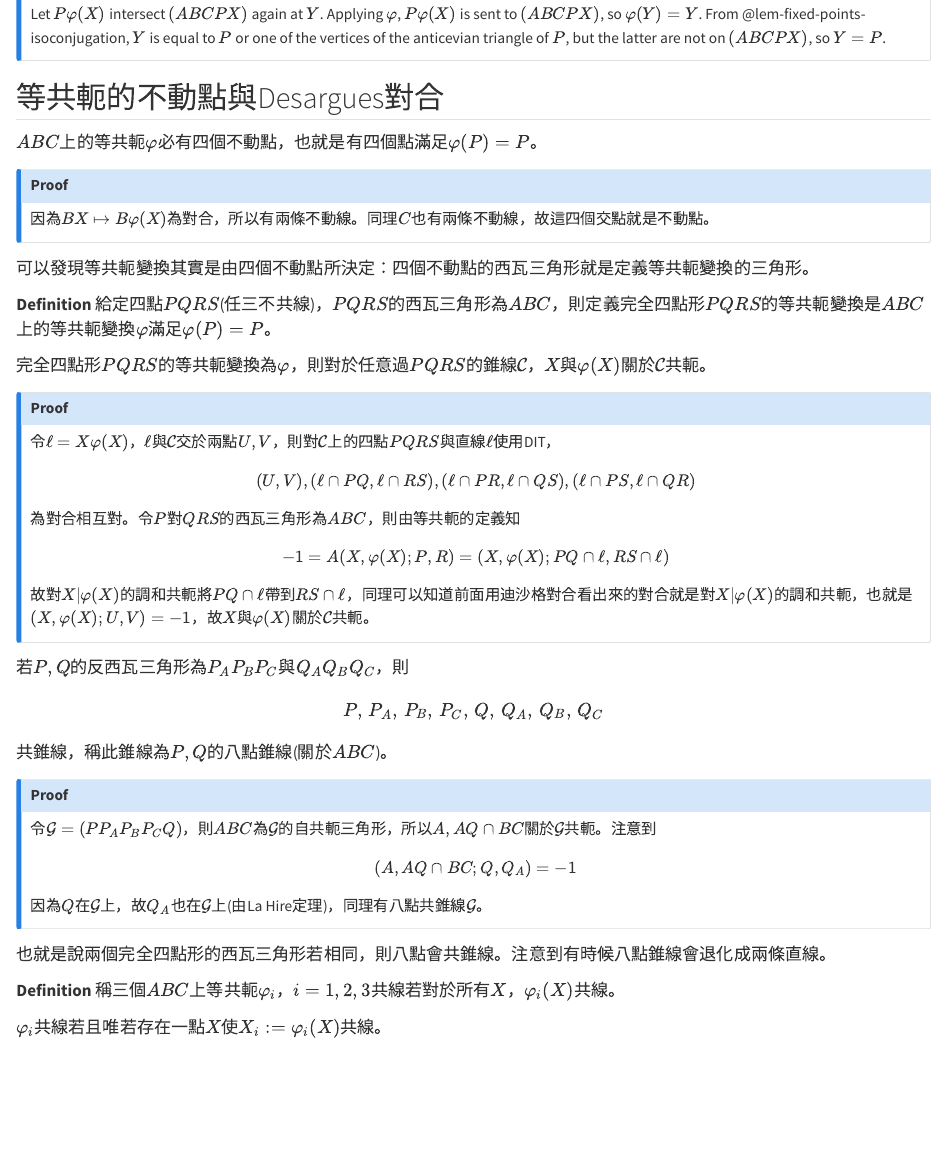
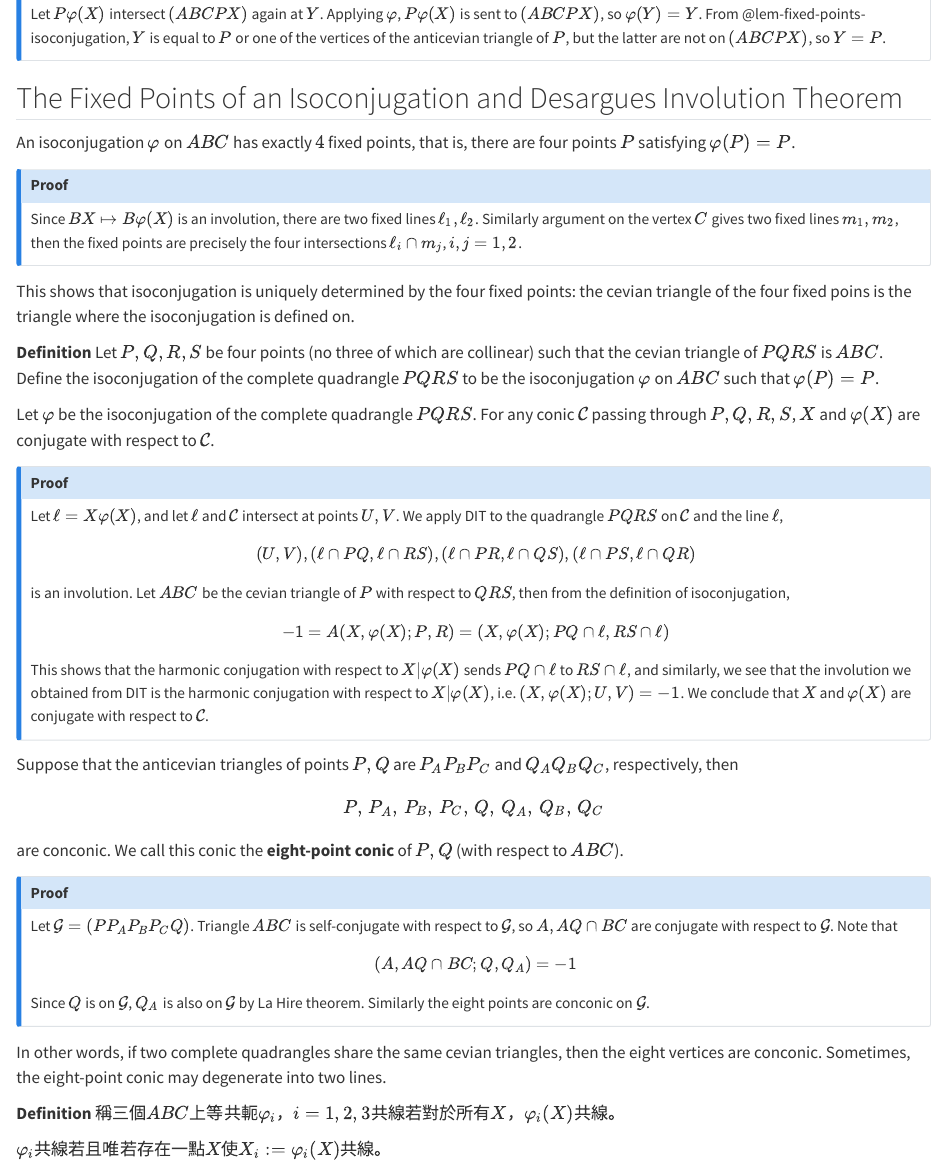
Before and after one commit to ckliao914/Plane-Geometry, a Quarto document (en/ch3.qmd): the page in a window 1100 px wide, from 4170 px down. Rendered offline with R 4.5, knitr and Pandoc in place of Quarto, with nearby package versions.

Commit message:
Update ch3.qmd

```diff
--- a/en/ch3.qmd
+++ b/en/ch3.qmd
@@ -231,55 +231,59 @@ Suppose that $\varphi=P\times P$ is an isoconjugation on $ABC$, then line $P\var
 Let $P\varphi(X)$ intersect $(ABCPX)$ again at $Y$. Applying $\varphi$, $P\varphi(X)$ is sent to $(ABCPX)$, so $\varphi(Y)=Y$. From @lem-fixed-points-isoconjugation, $Y$ is equal to $P$ or one of the vertices of the anticevian triangle of $P$, but the latter are not on $(ABCPX)$, so $Y=P$.
 :::
 
-## 等共軛的不動點與Desargues對合
+## The Fixed Points of an Isoconjugation and Desargues Involution Theorem
 
 :::{#lem-isoconjugatefix}
-$ABC$上的等共軛$\varphi$必有四個不動點，也就是有四個點滿足$\varphi(P)=P$。
+An isoconjugation $\varphi$ on $ABC$ has exactly $4$ fixed points, that is, there are four points $P$ satisfying $\varphi(P)=P$.
 :::
 
 :::{.callout-note collapse="true" icon="false"}
 ## Proof
-因為$BX\mapsto B\varphi(X)$為對合，所以有兩條不動線。同理$C$也有兩條不動線，故這四個交點就是不動點。
+Since $BX\mapsto B\varphi(X)$ is an involution, there are two fixed lines $\ell_1,\ell_2$. Similarly argument on the vertex $C$ gives two fixed lines $m_1,m_2$, then the fixed points are precisely the four intersections $\ell_i\cap m_j$, $i,j=1,2$.
 :::
 
-可以發現等共軛變換其實是由四個不動點所決定：四個不動點的西瓦三角形就是定義等共軛變換的三角形。
+This shows that isoconjugation is uniquely determined by the four fixed points: the cevian triangle of the four fixed poins is the triangle where the isoconjugation is defined on.
 
 :::{.unnumbered-env}
 **Definition**
-給定四點$PQRS$(任三不共線)，$PQRS$的西瓦三角形為$ABC$，則定義完全四點形$PQRS$的等共軛變換是$ABC$上的等共軛變換$\varphi$滿足$\varphi(P)=P$。
+Let $P,Q,R,S$ be four points (no three of which are collinear) such that the cevian triangle of $PQRS$ is $ABC$. Define the isoconjugation of the complete quadrangle $PQRS$ to be the isoconjugation $\varphi$ on $ABC$ such that $\varphi(P)=P$.
 :::
 
 :::{#thm-quadrangle-isoconjugation}
-完全四點形$PQRS$的等共軛變換為$\varphi$，則對於任意過$PQRS$的錐線$\mathcal{C}$，$X$與$\varphi(X)$關於$\mathcal{C}$共軛。
+Let $\varphi$ be the isoconjugation of the complete quadrangle $PQRS$. For any conic $\mathcal{C}$ passing through $P,Q,R,S$, $X$ and $\varphi(X)$ are conjugate with respect to $\mathcal{C}$.
 :::
 
 :::{.callout-note collapse="true" icon="false"}
 ## Proof
-令$\ell=X\varphi(X)$，$\ell$與$\mathcal{C}$交於兩點$U,V$，則對$\mathcal{C}$上的四點$PQRS$與直線$\ell$使用DIT，
+Let $\ell=X\varphi(X)$, and let $\ell$ and $\mathcal{C}$ intersect at points $U,V$. We apply DIT to the quadrangle $PQRS$ on $\mathcal{C}$ and the line $\ell$,
 $$
 (U,V),(\ell\cap PQ,\ell\cap RS), (\ell\cap PR,\ell\cap QS),(\ell\cap PS,\ell\cap QR)
 $$
-為對合相互對。令$P$對$QRS$的西瓦三角形為$ABC$，則由等共軛的定義知
+is an involution. Let $ABC$ be the cevian triangle of $P$ with respect to $QRS$, then from the definition of isoconjugation,
 $$
 -1=A(X,\varphi(X);P,R)=(X,\varphi(X);PQ\cap \ell,RS\cap\ell)
 $$
-故對$X\vert{}\varphi(X)$的調和共軛將$PQ\cap \ell$帶到$RS\cap\ell$，同理可以知道前面用迪沙格對合看出來的對合就是對$X\vert{}\varphi(X)$的調和共軛，也就是$(X,\varphi(X);U,V)=-1$，故$X$與$\varphi(X)$關於$\mathcal{C}$共軛。
+This shows that the harmonic conjugation with respect to $X|\varphi(X)$ sends $PQ\cap \ell$ to $RS\cap\ell$, and similarly, we see that the involution we obtained from DIT is the harmonic conjugation with respect to $X|\varphi(X)$, i.e. $(X,\varphi(X);U,V)=-1$. We conclude that $X$ and $\varphi(X)$ are conjugate with respect to $\mathcal{C}$.
 :::
 
 :::{#lem-eight-point-conic}
-若$P,Q$的反西瓦三角形為$P_AP_BP_C$與$Q_AQ_BQ_C$，則
-$$P,\,P_A,\,P_B,\,P_C,\,Q,\,Q_A,\,Q_B,\,Q_C$$
-共錐線，稱此錐線為$P,Q$的八點錐線(關於$ABC$)。
+Suppose that the anticevian triangles of points $P,Q$ are $P_AP_BP_C$ and $Q_AQ_BQ_C$, respectively, then
+$$
+P,\,P_A,\,P_B,\,P_C,\,Q,\,Q_A,\,Q_B,\,Q_C
+$$
+are conconic. We call this conic the **eight-point conic** of $P,Q$ (with respect to $ABC$).
 :::
 
 :::{.callout-note collapse="true" icon="false"}
 ## Proof
-令$\mathcal{G}=(PP_AP_BP_CQ)$，則$ABC$為$\mathcal{G}$的自共軛三角形，所以$A,AQ\cap BC$關於$\mathcal{G}$共軛。注意到
-$$(A,AQ\cap BC;Q,Q_A)=-1$$
-因為$Q$在$\mathcal{G}$上，故$Q_A$也在$\mathcal{G}$上(由La Hire定理)，同理有八點共錐線$\mathcal{G}$。
+Let $\mathcal{G}=(PP_AP_BP_CQ)$. Triangle $ABC$ is self-conjugate with respect to $\mathcal{G}$, so $A,AQ\cap BC$ are conjugate with respect to $\mathcal{G}$. Note that
+$$
+(A,AQ\cap BC;Q,Q_A)=-1
+$$
+Since $Q$ is on $\mathcal{G}$, $Q_A$ is also on $\mathcal{G}$ by La Hire theorem. Similarly the eight points are conconic on $\mathcal{G}$.
 :::
 
-也就是說兩個完全四點形的西瓦三角形若相同，則八點會共錐線。注意到有時候八點錐線會退化成兩條直線。
+In other words, if two complete quadrangles share the same cevian triangles, then the eight vertices are conconic. Sometimes, the eight-point conic may degenerate into two lines.
 
 :::{.unnumbered-env}
 **Definition**
```
